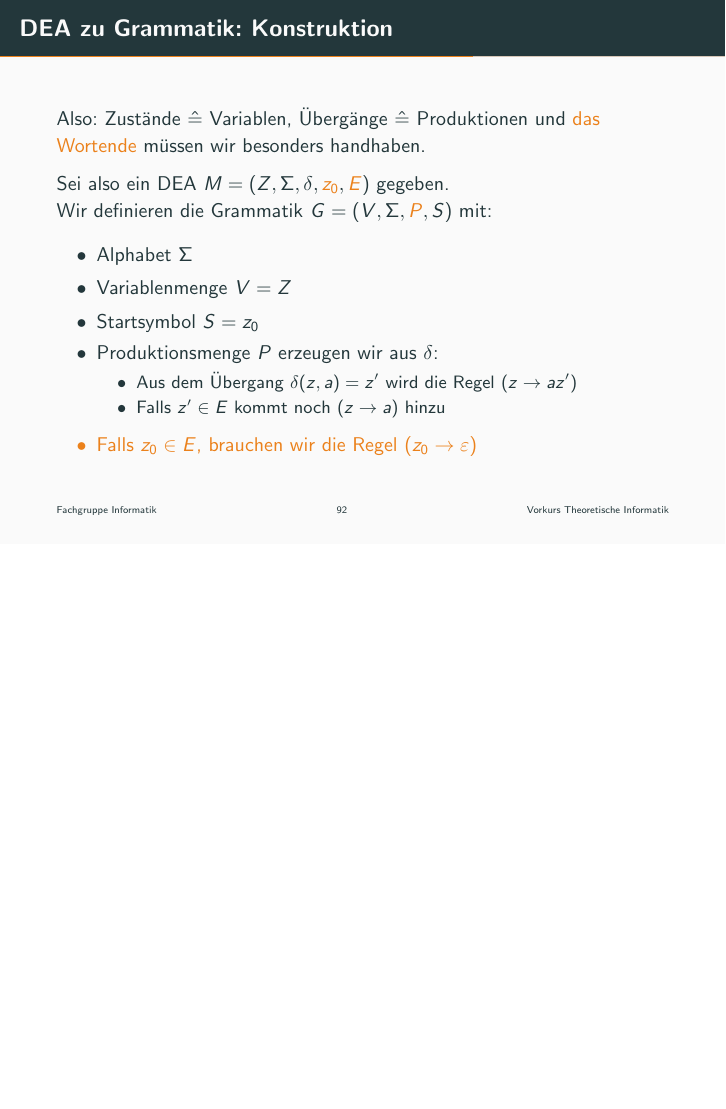
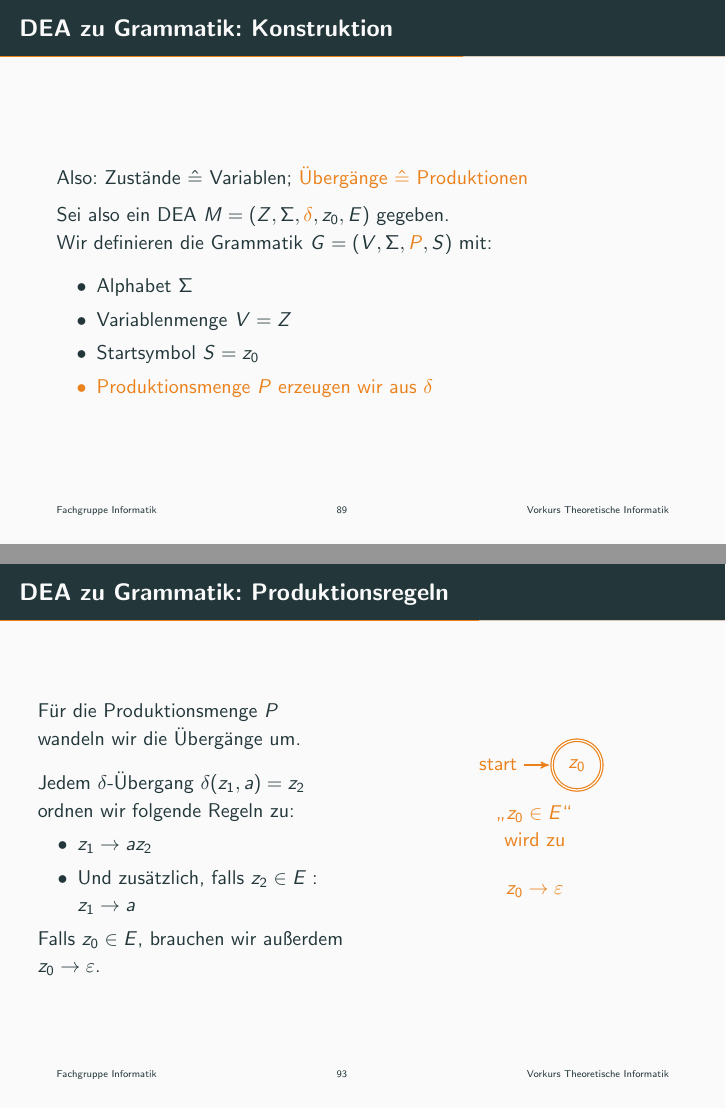
Before and after one commit to ModellbahnFreak/theo-vorkurs, LaTeX slides (Praesentationen/slides/day-4.tex, which reads Praesentationen/parts/reg-beweis.tex): page 92 of 125 before the commit and pages 89 and 93 of 126 after it, the two joined at a grey line, the shorter picture padded with empty space. Compiled offline with pdfLaTeX.

Commit message:
Restructure DFA to grammar production rules construction

```diff
--- a/Praesentationen/parts/reg-beweis.tex
+++ b/Praesentationen/parts/reg-beweis.tex
@@ -139,4 +139,3 @@
 \end{frame}
 
 \begin{frame}{DEA zu Grammatik: Konstruktion}
-    Also: \alert<4-5>{Zustände $\hat{=}$ Variablen}, \alert<6-8>{Übergänge $\hat{=}$ Produktionen} und \alert<8-9>{das Wortende} müssen wir besonders handhaben.
@@ -147,44 +147,50 @@
     \begin{itemize}
-    	\item<3- | alert@3> Alphabet $\Sigma$
-    	\item<4- | alert@4> Variablenmenge $V = Z$
-    	\item<5- | alert@5> Startsymbol $S = z_0$
-    	\item<6- | alert@6> Produktionsmenge $P$ erzeugen wir aus $\delta$:
-    	\begin{itemize}
-    		\item<7- | alert@7> Aus dem Übergang $\delta(z, a) = z'$ wird die Regel $(z \to az')$
-    		\item<8- | alert@8> Falls $z' \in E$ kommt noch $(z \to a)$ hinzu
-    	\end{itemize}
-    	\item<9- | alert@9> Falls $z_0 \in E$, brauchen wir die Regel $(z_0 \to \emptyWord)$
+        \item<3- | alert@3> Alphabet $\Sigma$
+        \item<4- | alert@4> Variablenmenge $V = Z$
+        \item<5- | alert@5> Startsymbol $S = z_0$
+        \item<6- | alert@6> Produktionsmenge $P$ erzeugen wir aus $\delta$
     \end{itemize}
 \end{frame}
 
-%\begin{frame}{DEA zu Grammatik}
-%    \begin{columns}
-%        \column{0.5\textwidth}
-%        Unsere Menge der Produktionsregeln P besteht aus folgenden Regeln:\\
-%        \vspace{0.3cm}
-%        Jeder \glqq$\delta$-Anweisung\grqq\ \alert{$\delta(z_1, a)=z_2$} ordnen wir folgende Regeln zu.
-%        \begin{itemize}
-%            \item \alert<2>{$z_1 \rightarrow a z_2$}
-%            \item Und zusätzlich, falls \alert<3>{$z_2 \in E: z_1 \rightarrow a$}
-%        \end{itemize}
-%        \column{0.5\textwidth}
-%        \centering
-%            \only<2>{\alert<2>{            \begin{tikzpicture}[->,>=stealth',shorten >=1pt,auto,node distance=2cm,semithick]
-%            \node [state] (1)  {$z_1$};
-%            \node [state] (2) [right of=1]  {$z_2$};
-%            \path (1) edge node {a} (2);
-%            \end{tikzpicture}\\
-%            \glqq$\delta (z_1,a) = z_2$\grqq}}
-%            \only<3>{\alert<3>{
-%            \begin{tikzpicture}[->,>=stealth',shorten >=1pt,auto,node distance=2cm,semithick]
-%            \node [state] (1)  {$z_1$};
-%            \node [state, accepting] (2) [right of=1]  {$z_2$};
-%            \path (1) edge node {a} (2);
-%            \end{tikzpicture}\\
-%            \glqq$\delta (z_1,a) = z_2$\grqq}}
-%
-%    \end{columns}
-%\end{frame}
+\begin{frame}{DEA zu Grammatik: Produktionsregeln}\begin{columns}
+    \begin{column}{0.5\textwidth}
+        Für die Produktionsmenge $P$ wandeln wir die Übergänge um. \\
+        \vspace{.3cm}
+        \onslide<2-> %
+        Jedem $\delta$-Übergang \alert<2-3>{$\delta(z_1, a)=z_2$} ordnen wir folgende Regeln zu:
+        \begin{itemize}
+            \item<2- | alert@2> $z_1 \rightarrow a z_2$
+            \item<3-> Und zusätzlich, falls \alert<3>{$z_2 \in E:$ $z_1 \rightarrow a$}
+        \end{itemize}
+        \onslide<4->{ %
+            Falls $z_0 \in E$, brauchen wir außerdem $z_0 \to \emptyWord$.
+        }
+    \end{column}
+    \begin{column}{0.5\textwidth}\centering\alert{\only<2-3>{ %
+        \begin{tikzpicture}[->,>=stealth',shorten >=1pt,auto,node distance=2cm,semithick]
+            \node [state] (1)  {$z_1$};
+            \onslide<2>{
+                \node [state] (2) [right of=1]  {$z_2$};
+                \path (1) edge node {a} (2);
+            }\onslide<3>{
+                \node [state, accepting] (2') [right of=1]  {$z_2$};
+                \path (1) edge node {a} (2');
+            }
+        \end{tikzpicture} \\
+        \glqq$\delta (z_1,a) = z_2$\grqq \\
+        wird zu
+        \begin{align*}
+            &z_1 \to az_2 \\
+            &\onslide<3->{z_1 \to z_2}
+        \end{align*}
+    }\only<4>{
+        \begin{tikzpicture}[->,>=stealth',shorten >=1pt,auto,node distance=2cm,semithick]
+            \node [state,initial,accepting] (0)  {$z_0$};
+        \end{tikzpicture} \\
+        \glqq$z_0 \in E$\grqq \\
+        wird zu $$z_0 \to \emptyWord$$
+    }}\end{column}
+\end{columns}\end{frame}
 
 \begin{frame}{DEA zu Grammatik}
     \begin{alertblock}{Zu zeigen: $x \in T(M)$ gdw. $x \in L(G)$}
```
Also changed, not shown: Praesentationen/parts/reg-beweis.tex (5 more changed lines).
